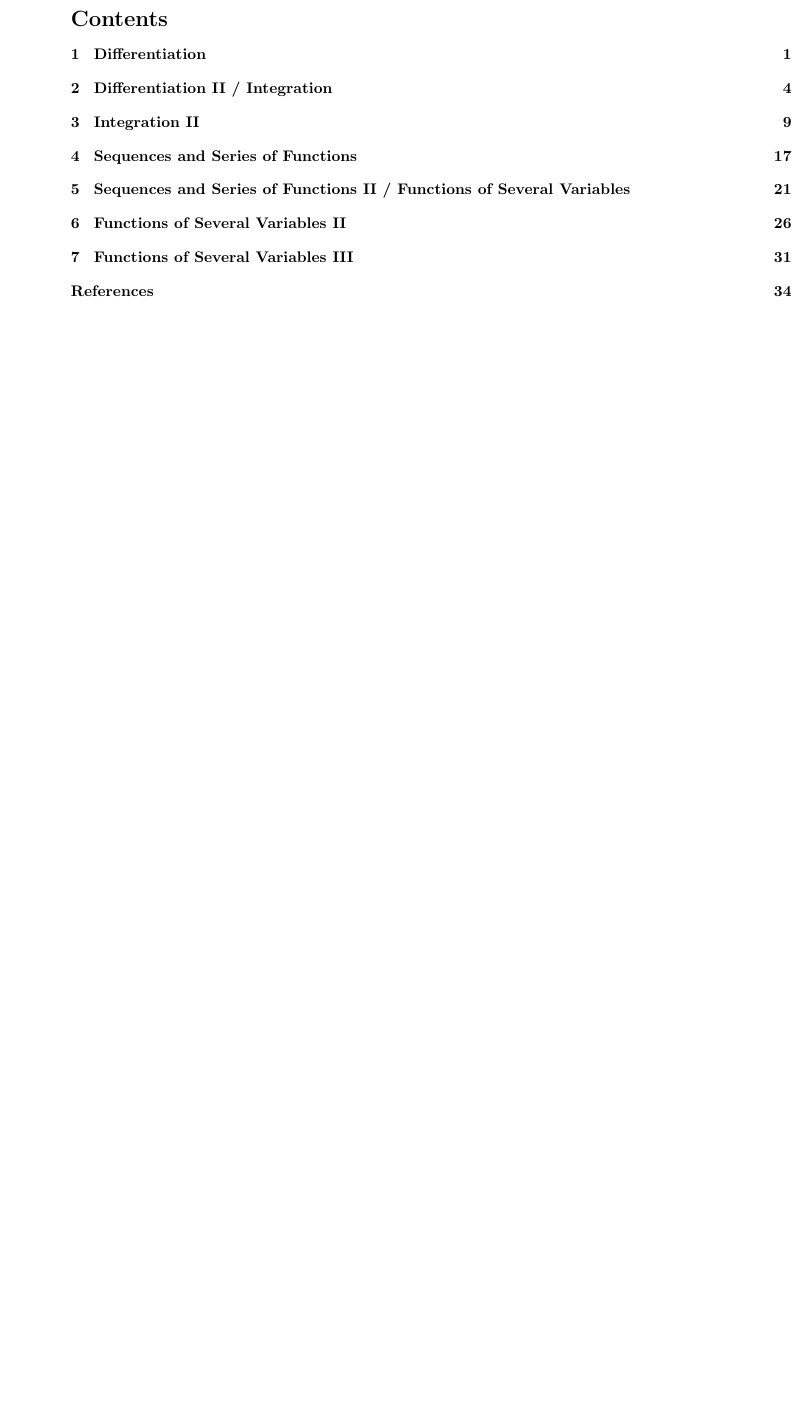
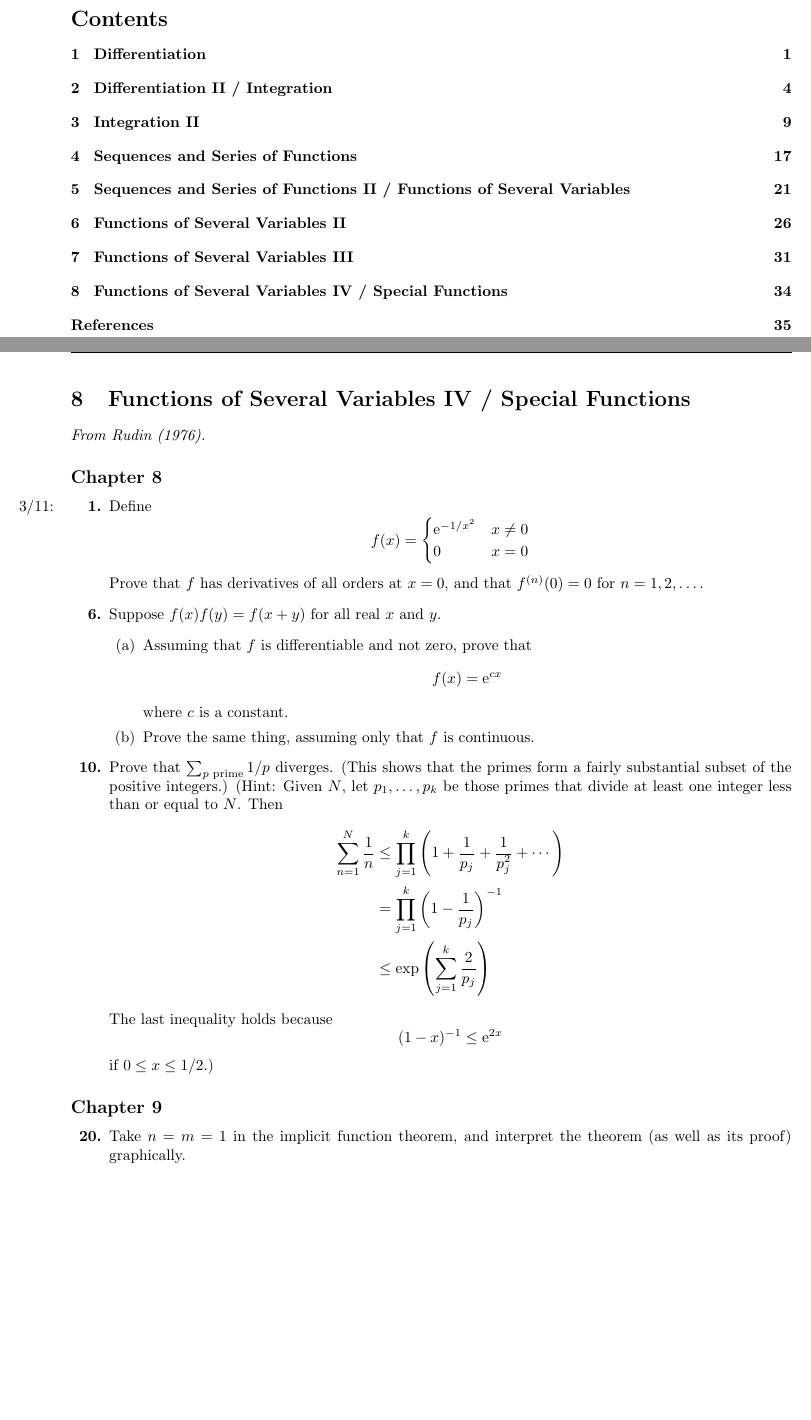
Before and after one commit to shadypuck/MATH20410Notes, a LaTeX problem sheet (PSets/psets.tex, which reads PSets/PSet8/pset8.tex): part of page 2 of 36 before the commit and two parts of pages 2 and 36 of 37 after it, the two joined at a grey line, cut so that both start at the same text, the shorter picture padded with empty space. Compiled offline with pdfLaTeX.

Commit message:
Problem Set 8 (Questions)

```diff
--- /dev/null
+++ b/PSets/PSet8/pset8.tex
@@ -0,0 +1,59 @@
+\documentclass[../psets.tex]{subfiles}
+
+\pagestyle{main}
+\renewcommand{\leftmark}{Problem Set \thesection}
+\setcounter{section}{7}
+
+\begin{document}
+
+
+
+
+\section{Functions of Several Variables IV / Special Functions}
+\emph{From \textcite{bib:Rudin}.}
+\subsection*{Chapter 8}
+\begin{enumerate}[label={\textbf{\arabic*.}}]
+    \item \marginnote{3/11:}Define
+    \begin{equation*}
+        f(x) =
+        \begin{cases}
+            \e[-1/x^2] & x\neq 0\\
+            0 & x=0
+        \end{cases}
+    \end{equation*}
+    Prove that $f$ has derivatives of all orders at $x=0$, and that $f^{(n)}(0)=0$ for $n=1,2,\dots$.
+    \setcounter{enumi}{5}
+    \item Suppose $f(x)f(y)=f(x+y)$ for all real $x$ and $y$.
+    \begin{enumerate}
+        \item Assuming that $f$ is differentiable and not zero, prove that
+        \begin{equation*}
+            f(x) = \e[cx]
+        \end{equation*}
+        where $c$ is a constant.
+        \item Prove the same thing, assuming only that $f$ is continuous.
+    \end{enumerate}
+    \setcounter{enumi}{9}
+    \item Prove that $\sum_{p\text{ prime}}1/p$ diverges. (This shows that the primes form a fairly substantial subset of the positive integers.) (Hint: Given $N$, let $p_1,\dots,p_k$ be those primes that divide at least one integer less than or equal to $N$. Then
+    \begin{align*}
+        \sum_{n=1}^N\frac{1}{n} &\leq \prod_{j=1}^k\left( 1+\frac{1}{p_j}+\frac{1}{p_j^2}+\cdots \right)\\
+        &= \prod_{j=1}^k\left( 1-\frac{1}{p_j} \right)^{-1}\\
+        &\leq \exp\left( \sum_{j=1}^k\frac{2}{p_j} \right)
+    \end{align*}
+    The last inequality holds because
+    \begin{equation*}
+        (1-x)^{-1} \leq \e[2x]
+    \end{equation*}
+    if $0\leq x\leq 1/2$.)
+\end{enumerate}
+
+
+\subsection*{Chapter 9}
+\begin{enumerate}[label={\textbf{\arabic*.}}]
+    \setcounter{enumi}{19}
+    \item Take $n=m=1$ in the implicit function theorem, and interpret the theorem (as well as its proof) graphically.
+\end{enumerate}
+
+
+
+
+\end{document}
```
Also changed, not shown: PSets/psets.tex (+5 -0 lines), PSets/PSet8/pset8.pdf (added), PSets/psets.pdf.
